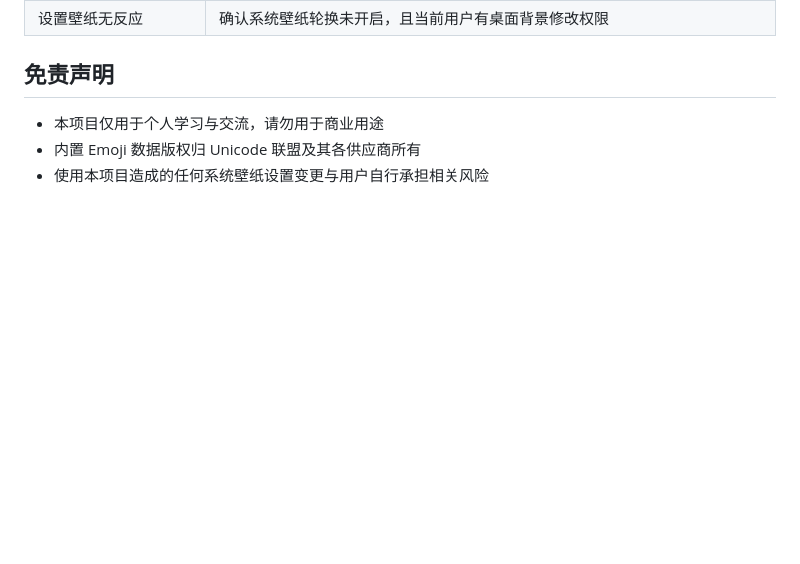
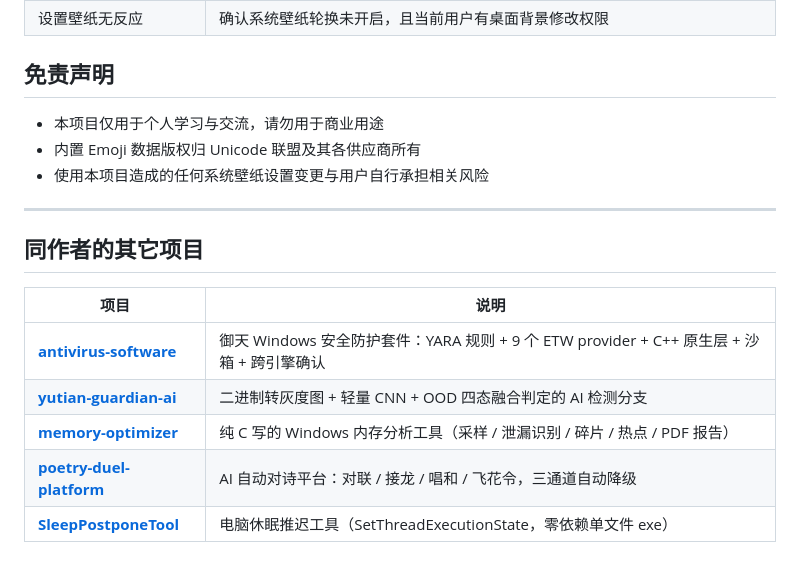
Before and after one commit to zhao1136-art/wallpaper-maker-tool, a Markdown page: README.md, the part around the change. Drawn GitHub-style; blank space fills up the shorter version.

Commit message:
README 追加同作者项目交叉索引

```diff
--- a/README.md
+++ b/README.md
@@ -217,3 +217,15 @@ pyinstaller wallpaper.spec
 - 本项目仅用于个人学习与交流，请勿用于商业用途
 - 内置 Emoji 数据版权归 Unicode 联盟及其各供应商所有
 - 使用本项目造成的任何系统壁纸设置变更与用户自行承担相关风险
+
+---
+
+## 同作者的其它项目
+
+| 项目 | 说明 |
+|---|---|
+| [**antivirus-software**](https://github.com/zhao1136-art/antivirus-software) | 御天 Windows 安全防护套件：YARA 规则 + 9 个 ETW provider + C++ 原生层 + 沙箱 + 跨引擎确认 |
+| [**yutian-guardian-ai**](https://github.com/zhao1136-art/yutian-guardian-ai) | 二进制转灰度图 + 轻量 CNN + OOD 四态融合判定的 AI 检测分支 |
+| [**memory-optimizer**](https://github.com/zhao1136-art/memory-optimizer) | 纯 C 写的 Windows 内存分析工具（采样 / 泄漏识别 / 碎片 / 热点 / PDF 报告） |
+| [**poetry-duel-platform**](https://github.com/zhao1136-art/poetry-duel-platform) | AI 自动对诗平台：对联 / 接龙 / 唱和 / 飞花令，三通道自动降级 |
+| [**SleepPostponeTool**](https://github.com/zhao1136-art/SleepPostponeTool) | 电脑休眠推迟工具（SetThreadExecutionState，零依赖单文件 exe） |
```
